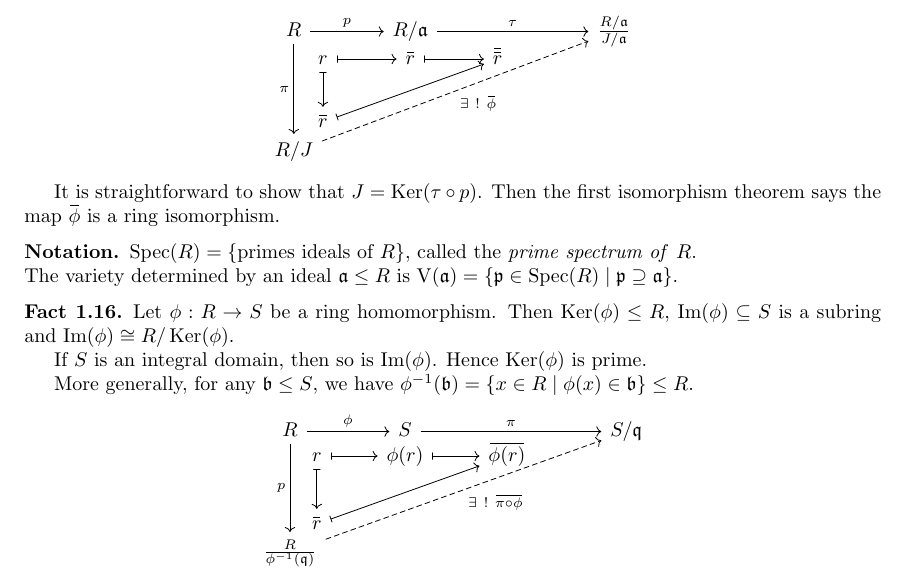
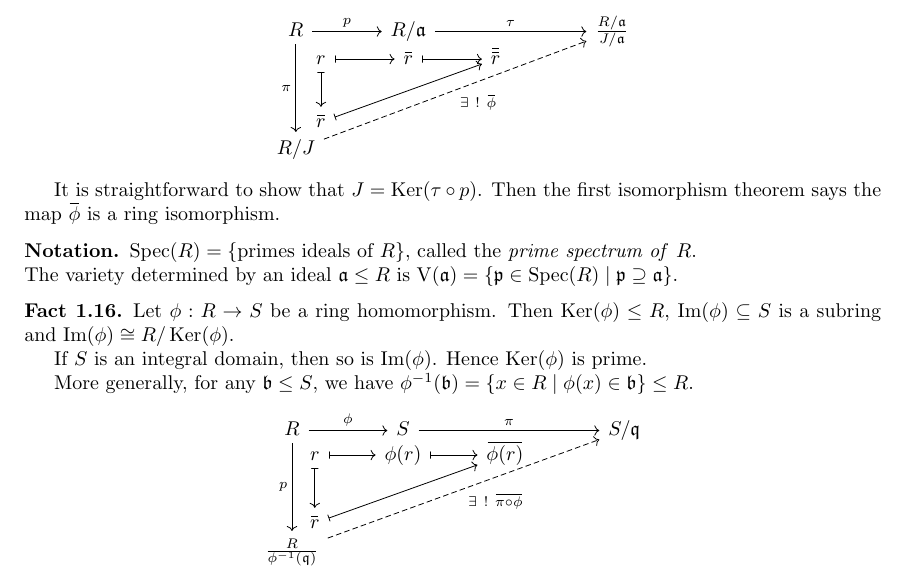
Before and after one commit to PromiseNotCool/CommutativeAlgebra, a LaTeX thesis (1.tex, which reads chapters/ringsAndIdeals.tex): part of page 9 of 77, cut so that both start at the same text. Compiled offline with pdfLaTeX.

Commit message:
adjusted the graph a little bit in Facts 1.15 and 1.16.

```diff
--- a/chapters/ringsAndIdeals.tex
+++ b/chapters/ringsAndIdeals.tex
@@ -139,9 +139,9 @@ Let $R$ be a commutative ring with identity.
     Claim. $\frac{R/\ffa}{J/\ffa} \cong \frac{R}{J}$.
     \begin{center}
         \begin{tikzcd}
-            R \ar[rr,"p"] \ar[ddd,swap,"\pi"] &[-30pt] & R/\ffa \ar[rr,"\tau"] & &[+15pt] \frac{R/\ffa}{J/\ffa} \\ [-25pt]
+            R \ar[rr,"p"] \ar[ddd,swap,"\pi"] &[-32pt] & R/\ffa \ar[rr,"\tau"] & &[+15pt] \frac{R/\ffa}{J/\ffa} \\ [-25pt]
             & r \ar[r,mapsto] \ar[d,mapsto] & \overbar{r} \ar[r,mapsto] & \overbar{\overbar{r}} \\
-            & \overbar{r} \ar[rru,mapsto] \\ [-18pt]
+            & \overbar{r} \ar[rru,mapsto] \\ [-19pt]
             R/J \ar[rrrruuu,dashed,swap,"\ex !\ \overbar{\phi}"]
         \end{tikzcd}
     \end{center}
@@ -160,7 +160,7 @@ Let $R$ be a commutative ring with identity.
     More generally, for any $\ffb \leq S$, we have $\phi^{-1}(\ffb) = \{x \in R \mid \phi(x) \in \ffb\} \leq R$.
     \begin{center}
         \begin{tikzcd}
-            R \ar[rr,"\phi"] \ar[ddd,swap,"p"] &[-35pt] & S \ar[rr,"\pi"] & &[+10pt] S/\ffq \\ [-25pt]
+            R \ar[rr,"\phi"] \ar[ddd,swap,"p"] &[-37pt] & S \ar[rr,"\pi"] & &[+10pt] S/\ffq \\ [-25pt]
             & r \ar[r,mapsto] \ar[d,mapsto] & \phi(r) \ar[r,mapsto] & \overbar{\phi(r)} \\
             & \overbar{r} \ar[rru,mapsto] \\ [-20pt]
             \frac{R}{\phi^{-1}(\ffq)} \ar[rrrruuu,dashed,swap,"\ex !\ \overbar{\pi \circ \phi}"]
```
